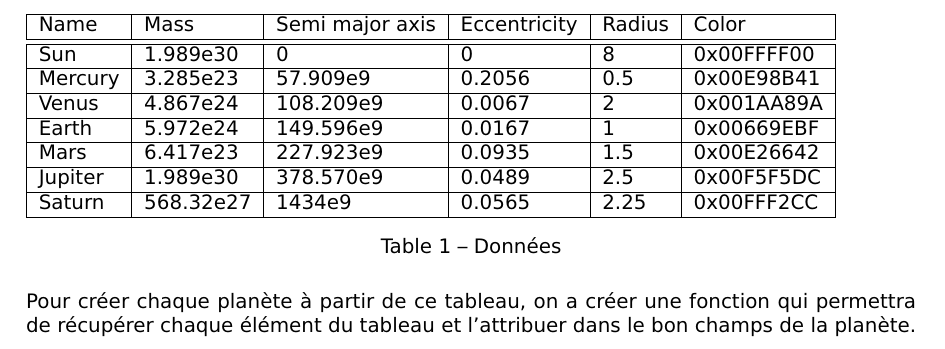
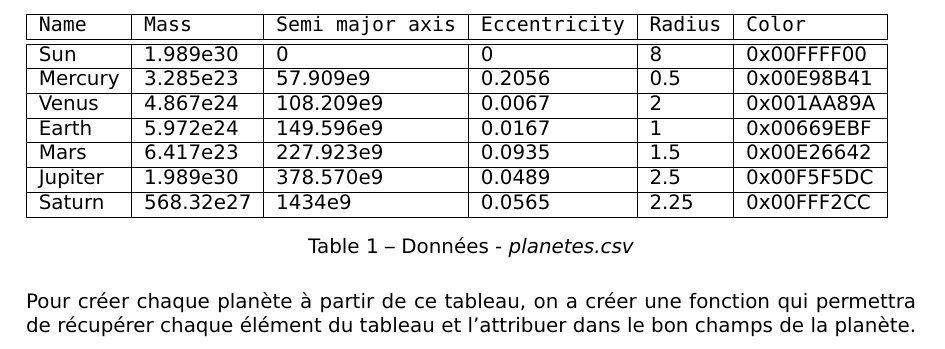
Before and after one commit to masoustay6805/simulation-systeme-solaire, a LaTeX document (rapport.tex): part of page 3 of 3, cut so that both start at the same text. Compiled offline with pdfLaTeX.

Commit message:
Update table

```diff
--- a/rapport.tex
+++ b/rapport.tex
@@ -180,7 +180,7 @@
     \begin{figure}[H]
         \begin{tabular}{| l | l | l | l | l | l |}
             \hline
-            Name & Mass & Semi major axis & Eccentricity & Radius & Color \\
+            \texttt{Name} & \texttt{Mass} & \texttt{Semi major axis} & \texttt{Eccentricity} & \texttt{Radius} & \texttt{Color} \\
             \hline\hline
             Sun & 1.989e30 & 0 & 0 & 8 & 0x00FFFF00 \\
             \hline
@@ -197,7 +197,7 @@
             Saturn & 568.32e27 & 1434e9 & 0.0565 & 2.25 & 0x00FFF2CC \\
             \hline
         \end{tabular}
-        \captionof{table}{Données}
+        \captionof{table}{Données~-~\emph{planetes.csv}}\label{fig:figure}
     \end{figure}
 
     Pour créer chaque planète à partir de ce tableau, on a créer une fonction qui permettra de récupérer chaque élément du tableau et l'attribuer dans le bon champs de la planète.
```
Also changed, not shown: out/rapport.pdf.
